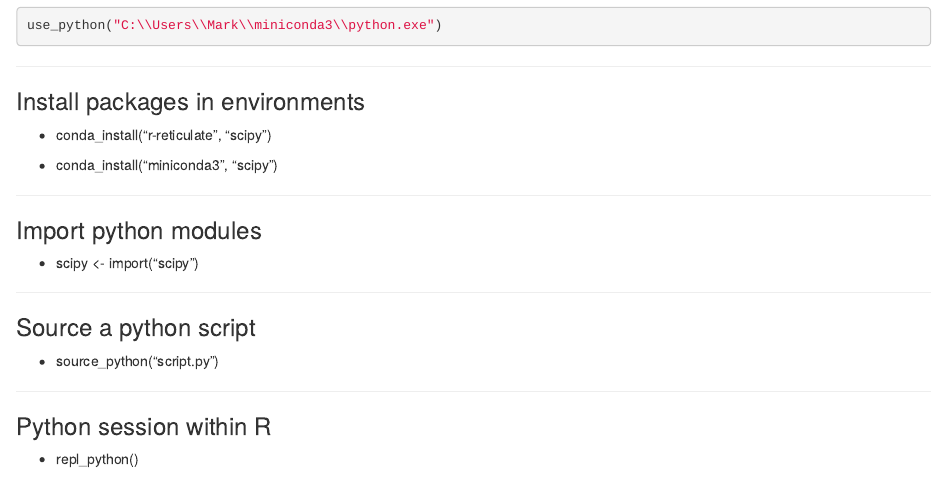
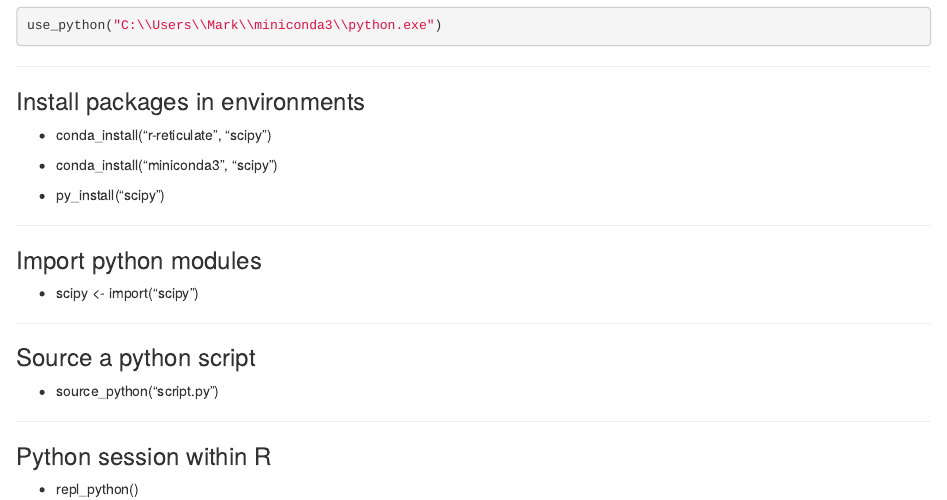
Before and after one commit to markculp0/rpython, an R Markdown document (1_0_reticulate/index.rmd): the page in a window 1100 px wide, from 380 px down. The pictures show the output file 1_0_reticulate/index.html that the author committed with the source, opened offline.

Commit message:
py_install

```diff
--- a/1_0_reticulate/index.rmd
+++ b/1_0_reticulate/index.rmd
@@ -26,6 +26,8 @@ use_python("C:\\Users\\Mark\\miniconda3\\python.exe")
 
 * conda_install("miniconda3", "scipy")
 
+* py_install("scipy")
+
 ***
 
 ### Import python modules
```
Also changed, not shown: 1_0_reticulate/index.html.
